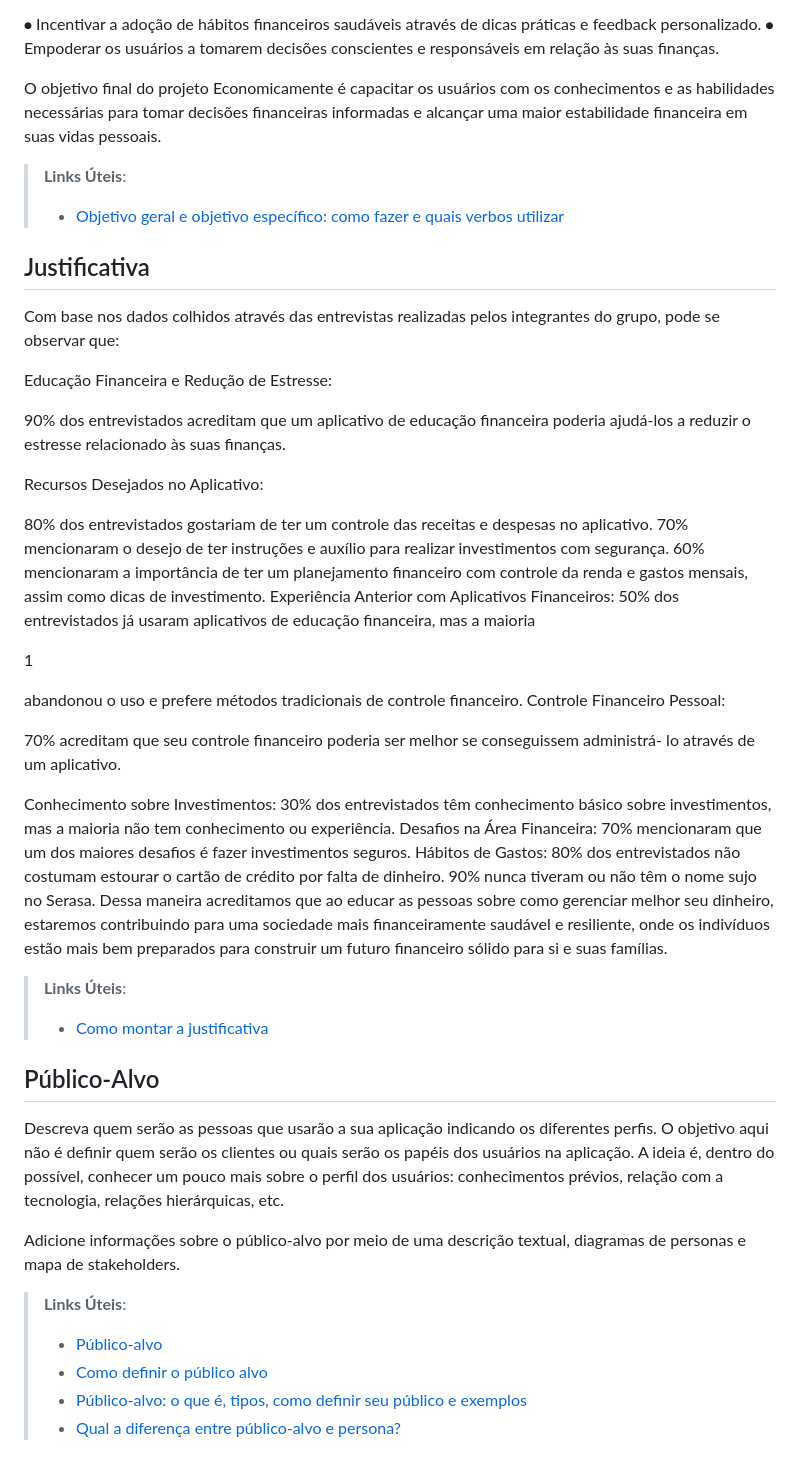
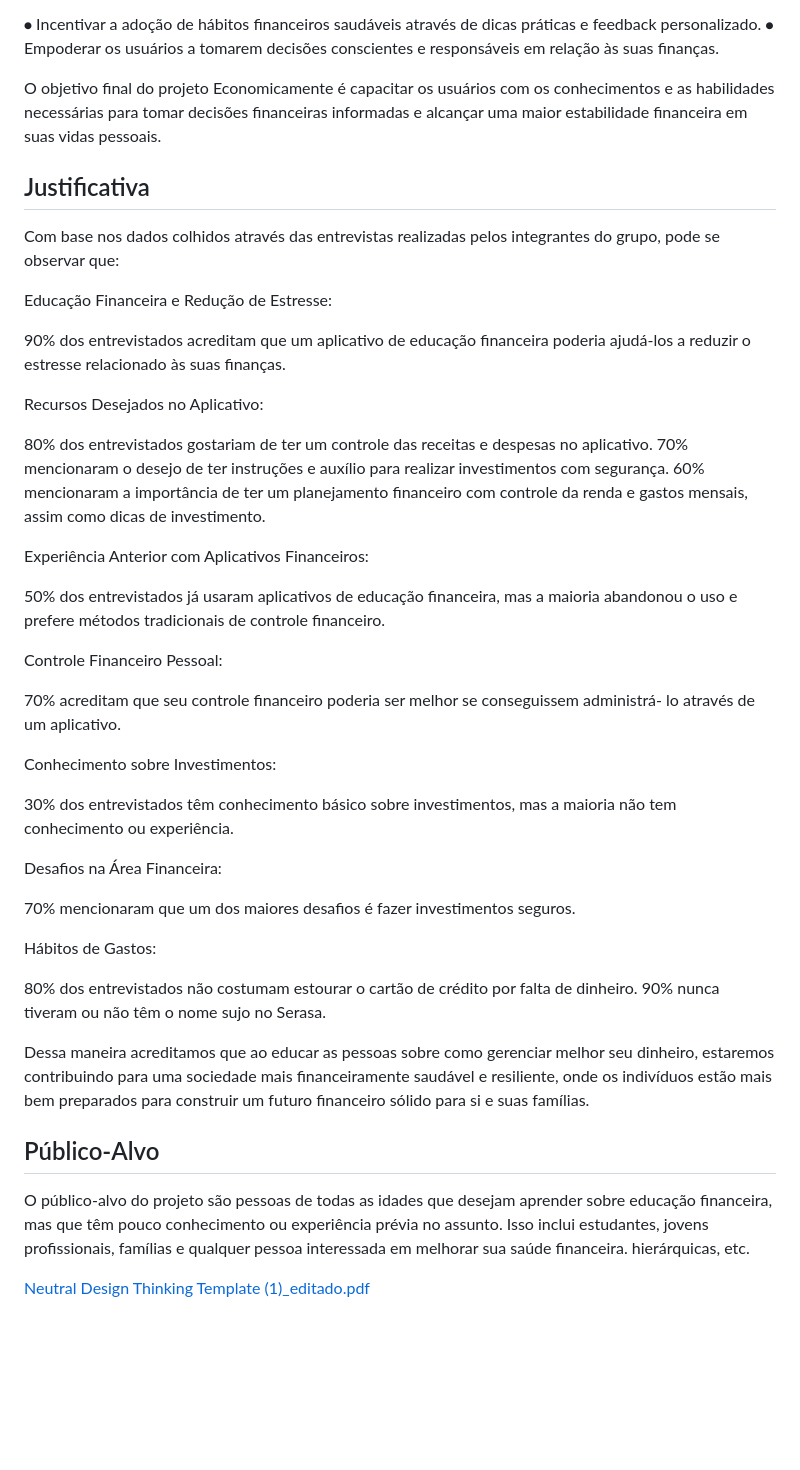
Before and after one commit to ICEI-PUC-Minas-PBR-ADS/pbr-ads-2024-1-1-ti-aw-t1-pbr-ads-2024-1-1-aw-economicamente, a Markdown page: docs/01-Documentação de Contexto.md, the part around one of its changes. Rendered like a GitHub page; blank space fills up the shorter version.

```diff
--- a/docs/01-Documentação de Contexto.md
+++ b/docs/01-Documentação de Contexto.md
@@ -40,9 +36,6 @@ Promover a Mudança de Comportamento:
 
 O objetivo final do projeto Economicamente é capacitar os usuários com os conhecimentos e as habilidades necessárias para tomar decisões financeiras informadas e alcançar uma maior estabilidade financeira em suas vidas pessoais.
 
-> **Links Úteis**:
-> - [Objetivo geral e objetivo específico: como fazer e quais verbos utilizar](https://blog.mettzer.com/diferenca-entre-objetivo-geral-e-objetivo-especifico/)
-
 ## Justificativa
 
 Com base nos dados colhidos através das entrevistas realizadas pelos integrantes do grupo, pode se observar que:
@@ -54,46 +47,35 @@ Educação Financeira e Redução de Estresse:
 Recursos Desejados no Aplicativo:
 
 80% dos entrevistados gostariam de ter um controle das receitas e despesas no aplicativo.
-70% mencionaram o desejo de ter instruções e auxílio para realizar investimentos com
-segurança.
-60% mencionaram a importância de ter um planejamento financeiro com controle da renda
-e gastos mensais, assim como dicas de investimento.
+70% mencionaram o desejo de ter instruções e auxílio para realizar investimentos com segurança.
+60% mencionaram a importância de ter um planejamento financeiro com controle da renda e gastos mensais, assim como dicas de investimento.
+
 Experiência Anterior com Aplicativos Financeiros:
-50% dos entrevistados já usaram aplicativos de educação financeira, mas a maioria
 
-1
+50% dos entrevistados já usaram aplicativos de educação financeira, mas a maioria abandonou o uso e prefere métodos tradicionais de controle financeiro.
 
-abandonou o uso e prefere métodos tradicionais de controle financeiro.
 Controle Financeiro Pessoal:
 
-70% acreditam que seu controle financeiro poderia ser melhor se conseguissem administrá-
-lo através de um aplicativo.
+70% acreditam que seu controle financeiro poderia ser melhor se conseguissem administrá- lo através de um aplicativo.
 
 Conhecimento sobre Investimentos:
-30% dos entrevistados têm conhecimento básico sobre investimentos, mas a maioria não
-tem conhecimento ou experiência.
+
+30% dos entrevistados têm conhecimento básico sobre investimentos, mas a maioria não tem conhecimento ou experiência.
+
 Desafios na Área Financeira:
+
 70% mencionaram que um dos maiores desafios é fazer investimentos seguros.
+
 Hábitos de Gastos:
+
 80% dos entrevistados não costumam estourar o cartão de crédito por falta de dinheiro.
 90% nunca tiveram ou não têm o nome sujo no Serasa.
-Dessa maneira acreditamos que ao educar as pessoas sobre como gerenciar melhor seu
-dinheiro, estaremos contribuindo para uma sociedade mais financeiramente saudável e
-resiliente, onde os indivíduos estão mais bem preparados para construir um futuro
-financeiro sólido para si e suas famílias.
 
-> **Links Úteis**:
-> - [Como montar a justificativa](https://guiadamonografia.com.br/como-montar-justificativa-do-tcc/)
+Dessa maneira acreditamos que ao educar as pessoas sobre como gerenciar melhor seu dinheiro, estaremos contribuindo para uma sociedade mais financeiramente saudável e resiliente, onde os indivíduos estão mais bem preparados para construir um futuro financeiro sólido para si e suas famílias.
 
 ## Público-Alvo
 
-Descreva quem serão as pessoas que usarão a sua aplicação indicando os diferentes perfis. O objetivo aqui não é definir quem serão os clientes ou quais serão os papéis dos usuários na aplicação. A ideia é, dentro do possível, conhecer um pouco mais sobre o perfil dos usuários: conhecimentos prévios, relação com a tecnologia, relações
-hierárquicas, etc.
+O público-alvo do projeto são pessoas de todas as idades que desejam aprender sobre educação financeira, mas que têm pouco conhecimento ou experiência prévia no assunto.
+Isso inclui estudantes, jovens profissionais, famílias e qualquer pessoa interessada em melhorar sua saúde financeira. hierárquicas, etc.
 
-Adicione informações sobre o público-alvo por meio de uma descrição textual, diagramas de personas e mapa de stakeholders.
-
-> **Links Úteis**:
-> - [Público-alvo](https://blog.hotmart.com/pt-br/publico-alvo/)
-> - [Como definir o público alvo](https://exame.com/pme/5-dicas-essenciais-para-definir-o-publico-alvo-do-seu-negocio/)
-> - [Público-alvo: o que é, tipos, como definir seu público e exemplos](https://klickpages.com.br/blog/publico-alvo-o-que-e/)
-> - [Qual a diferença entre público-alvo e persona?](https://rockcontent.com/blog/diferenca-publico-alvo-e-persona/)
+[Neutral Design Thinking Template (1)_editado.pdf](https://github.com/ICEI-PUC-Minas-PBR-ADS/pbr-ads-2024-1-1-ti-aw-t1-pbr-ads-2024-1-1-aw-economicamente/files/15135616/Neutral.Design.Thinking.Template.1._editado.pdf)
```
Also changed, not shown: other parts of docs/01-Documentação de Contexto.md (+0 -4 lines).
